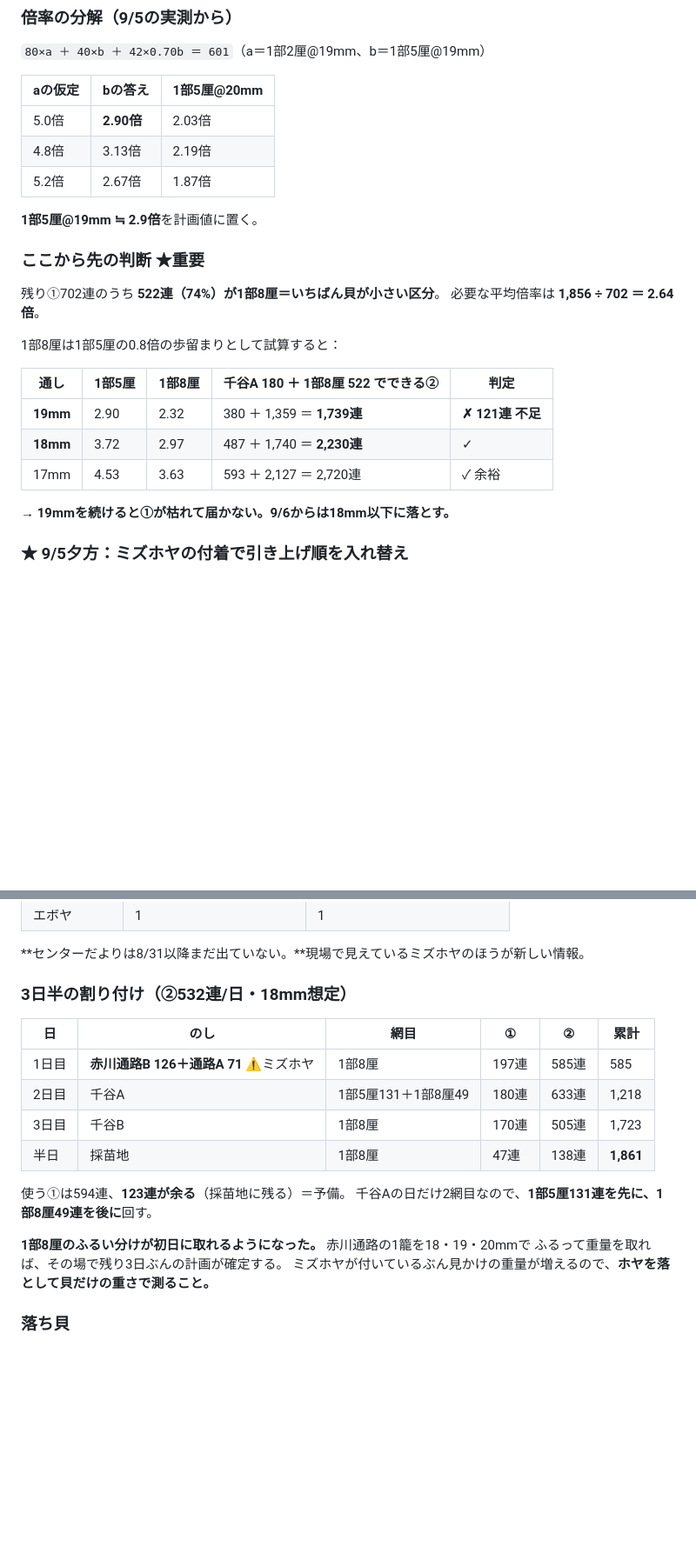
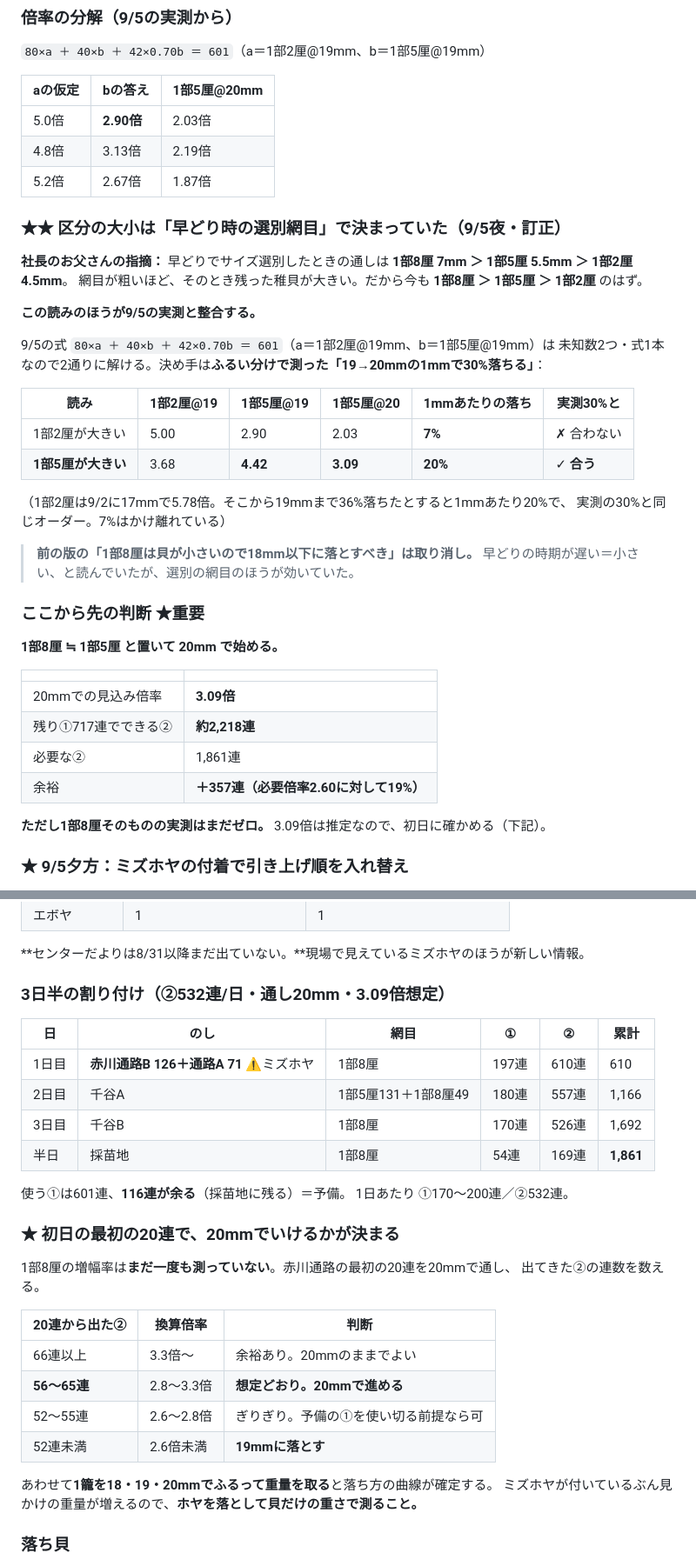
Before and after one commit to kanesaaita/hotate-yoshoku, a Markdown page: docs/plans/2026_本どり_実績ログ.md, 2 parts joined by grey strips. Shown at 87% size. GitHub-like rendering; blank space fills up the shorter version.

```diff
--- a/docs/plans/2026_本どり_実績ログ.md
+++ b/docs/plans/2026_本どり_実績ログ.md
@@ -105,22 +105,41 @@
 | 4.8倍 | 3.13倍 | 2.19倍 |
 | 5.2倍 | 2.67倍 | 1.87倍 |
 
-**1部5厘@19mm ≒ 2.9倍**を計画値に置く。
+### ★★ 区分の大小は「早どり時の選別網目」で決まっていた（9/5夜・訂正）
+
+**社長のお父さんの指摘：** 早どりでサイズ選別したときの通しは
+**1部8厘 7mm ＞ 1部5厘 5.5mm ＞ 1部2厘 4.5mm**。
+網目が粗いほど、そのとき残った稚貝が大きい。だから今も
+**1部8厘 ＞ 1部5厘 ＞ 1部2厘** のはず。
+
+**この読みのほうが9/5の実測と整合する。**
+
+9/5の式 `80×a ＋ 40×b ＋ 42×0.70b ＝ 601`（a＝1部2厘@19mm、b＝1部5厘@19mm）は
+未知数2つ・式1本なので2通りに解ける。決め手は**ふるい分けで測った「19→20mmの1mmで30%落ちる」**：
+
+| 読み | 1部2厘@19 | 1部5厘@19 | 1部5厘@20 | 1mmあたりの落ち | 実測30%と |
+|---|---|---|---|---|---|
+| 1部2厘が大きい | 5.00 | 2.90 | 2.03 | **7%** | ✗ 合わない |
+| **1部5厘が大きい** | 3.68 | **4.42** | **3.09** | **20%** | ✓ **合う** |
+
+（1部2厘は9/2に17mmで5.78倍。そこから19mmまで36%落ちたとすると1mmあたり20%で、
+実測の30%と同じオーダー。7%はかけ離れている）
+
+> **前の版の「1部8厘は貝が小さいので18mm以下に落とすべき」は取り消し。**
+> 早どりの時期が遅い＝小さい、と読んでいたが、選別の網目のほうが効いていた。
 
 ### ここから先の判断 ★重要
 
-残り①702連のうち **522連（74%）が1部8厘＝いちばん貝が小さい区分**。
-必要な平均倍率は **1,856 ÷ 702 ＝ 2.64倍**。
+**1部8厘 ≒ 1部5厘 と置いて 20mm で始める。**
 
-1部8厘は1部5厘の0.8倍の歩留まりとして試算すると：
+| | |
+|---|---|
+| 20mmでの見込み倍率 | **3.09倍** |
+| 残り①717連でできる② | **約2,218連** |
+| 必要な② | 1,861連 |
+| 余裕 | **＋357連（必要倍率2.60に対して19%）** |
 
-| 通し | 1部5厘 | 1部8厘 | 千谷A 180 ＋ 1部8厘 522 でできる② | 判定 |
-|---|---|---|---|---|
-| **19mm** | 2.90 | 2.32 | 380 ＋ 1,359 ＝ **1,739連** | **✗ 121連 不足** |
-| **18mm** | 3.72 | 2.97 | 487 ＋ 1,740 ＝ **2,230連** | ✓ |
-| 17mm | 4.53 | 3.63 | 593 ＋ 2,127 ＝ 2,720連 | ✓ 余裕 |
-
-→ **19mmを続けると①が枯れて届かない。9/6からは18mm以下に落とす。**
+**ただし1部8厘そのものの実測はまだゼロ。** 3.09倍は推定なので、初日に確かめる（下記）。
 
 ### ★ 9/5夕方：ミズホヤの付着で引き上げ順を入れ替え
 
@@ -146,20 +165,31 @@
 
 **センターだよりは8/31以降まだ出ていない。**現場で見えているミズホヤのほうが新しい情報。
 
-### 3日半の割り付け（②532連/日・18mm想定）
+### 3日半の割り付け（②532連/日・**通し20mm**・3.09倍想定）
 
 | 日 | のし | 網目 | ① | ② | 累計 |
 |---|---|---|---|---|---|
-| 1日目 | **赤川通路B 126＋通路A 71** ⚠️ミズホヤ | 1部8厘 | 197連 | 585連 | 585 |
-| 2日目 | 千谷A | 1部5厘131＋1部8厘49 | 180連 | 633連 | 1,218 |
-| 3日目 | 千谷B | 1部8厘 | 170連 | 505連 | 1,723 |
-| 半日 | 採苗地 | 1部8厘 | 47連 | 138連 | **1,861** |
+| 1日目 | **赤川通路B 126＋通路A 71** ⚠️ミズホヤ | 1部8厘 | 197連 | 610連 | 610 |
+| 2日目 | 千谷A | 1部5厘131＋1部8厘49 | 180連 | 557連 | 1,166 |
+| 3日目 | 千谷B | 1部8厘 | 170連 | 526連 | 1,692 |
+| 半日 | 採苗地 | 1部8厘 | 54連 | 169連 | **1,861** |
 
-使う①は594連、**123連が余る**（採苗地に残る）＝予備。
-千谷Aの日だけ2網目なので、**1部5厘131連を先に、1部8厘49連を後に**回す。
+使う①は601連、**116連が余る**（採苗地に残る）＝予備。
+1日あたり ①170〜200連／②532連。
 
-**1部8厘のふるい分けが初日に取れるようになった。** 赤川通路の1籠を18・19・20mmで
-ふるって重量を取れば、その場で残り3日ぶんの計画が確定する。
+### ★ 初日の最初の20連で、20mmでいけるかが決まる
+
+1部8厘の増幅率は**まだ一度も測っていない**。赤川通路の最初の20連を20mmで通し、
+出てきた②の連数を数える。
+
+| 20連から出た② | 換算倍率 | 判断 |
+|---|---|---|
+| 66連以上 | 3.3倍〜 | 余裕あり。20mmのままでよい |
+| **56〜65連** | 2.8〜3.3倍 | **想定どおり。20mmで進める** |
+| 52〜55連 | 2.6〜2.8倍 | ぎりぎり。予備の①を使い切る前提なら可 |
+| 52連未満 | 2.6倍未満 | **19mmに落とす** |
+
+あわせて**1籠を18・19・20mmでふるって重量を取る**と落ち方の曲線が確定する。
 ミズホヤが付いているぶん見かけの重量が増えるので、**ホヤを落として貝だけの重さで測ること。**
 
 ### 落ち貝
```
Also changed, not shown: docs/knowledge/浮力と通しの計算.md (+65 -0 lines).
